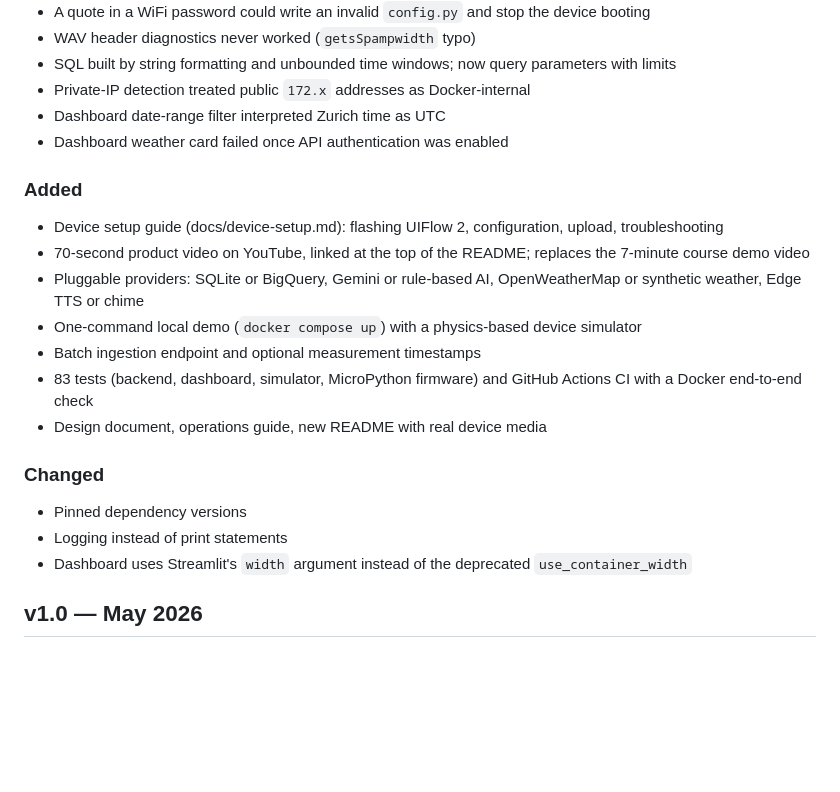
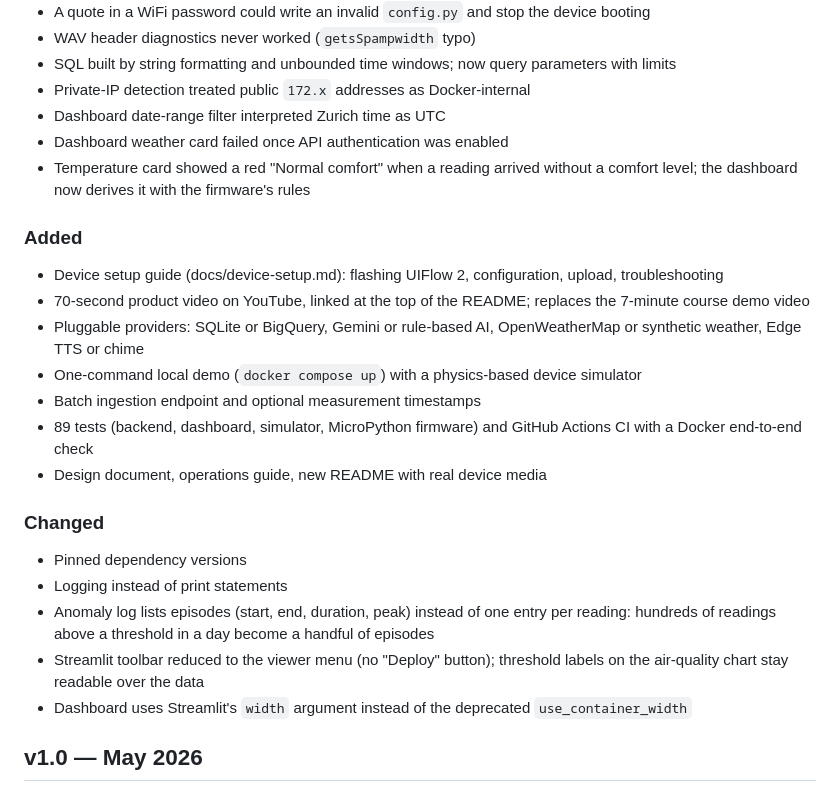
Before and after one commit to embarky/AuraSense-M5StackCore2, a Markdown page: CHANGELOG.md, the part around the change. Drawn GitHub-style; blank space fills up the shorter version.

```diff
--- a/CHANGELOG.md
+++ b/CHANGELOG.md
@@ -21,6 +21,7 @@ Post-course improvements (Hang Yang).
 - Private-IP detection treated public `172.x` addresses as Docker-internal
 - Dashboard date-range filter interpreted Zurich time as UTC
 - Dashboard weather card failed once API authentication was enabled
+- Temperature card showed a red "Normal comfort" when a reading arrived without a comfort level; the dashboard now derives it with the firmware's rules
 
 ### Added
 - Device setup guide (docs/device-setup.md): flashing UIFlow 2, configuration, upload, troubleshooting
@@ -28,12 +29,14 @@ Post-course improvements (Hang Yang).
 - Pluggable providers: SQLite or BigQuery, Gemini or rule-based AI, OpenWeatherMap or synthetic weather, Edge TTS or chime
 - One-command local demo (`docker compose up`) with a physics-based device simulator
 - Batch ingestion endpoint and optional measurement timestamps
-- 83 tests (backend, dashboard, simulator, MicroPython firmware) and GitHub Actions CI with a Docker end-to-end check
+- 89 tests (backend, dashboard, simulator, MicroPython firmware) and GitHub Actions CI with a Docker end-to-end check
 - Design document, operations guide, new README with real device media
 
 ### Changed
 - Pinned dependency versions
 - Logging instead of print statements
+- Anomaly log lists episodes (start, end, duration, peak) instead of one entry per reading: hundreds of readings above a threshold in a day become a handful of episodes
+- Streamlit toolbar reduced to the viewer menu (no "Deploy" button); threshold labels on the air-quality chart stay readable over the data
 - Dashboard uses Streamlit's `width` argument instead of the deprecated `use_container_width`
 
 ## v1.0 — May 2026
```
Also changed, not shown: README.md (+3 -3 lines), docs/design.md (+2 -2 lines), assets/dashboard-local-demo.jpg, 10 other files.
